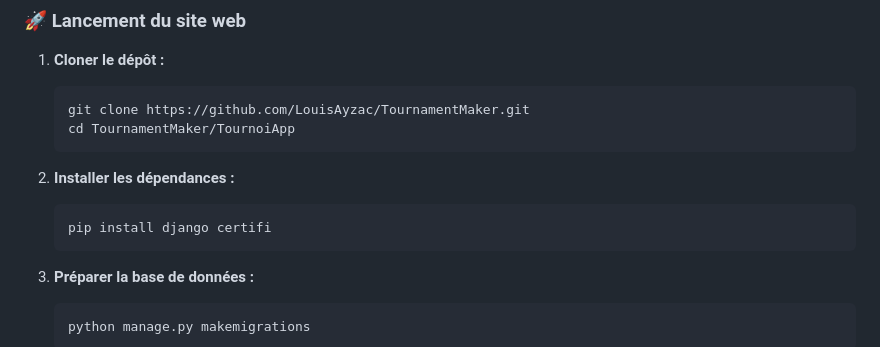
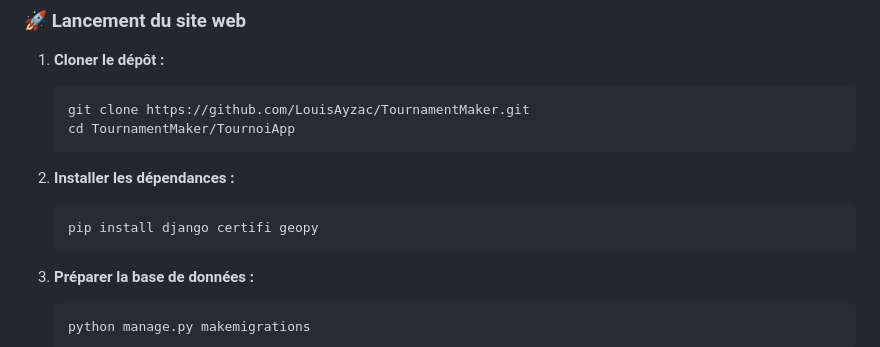
Before and after one commit to LouisAyzac/TournamentMaker, a Markdown page: README.md, the part around the change. GitHub-like rendering.

````diff
--- a/README.md
+++ b/README.md
@@ -80,7 +80,7 @@
 
 2. **Installer les dépendances :**
    ```bash
-   pip install django certifi
+   pip install django certifi geopy
    ```
 
 3. **Préparer la base de données :**
````
